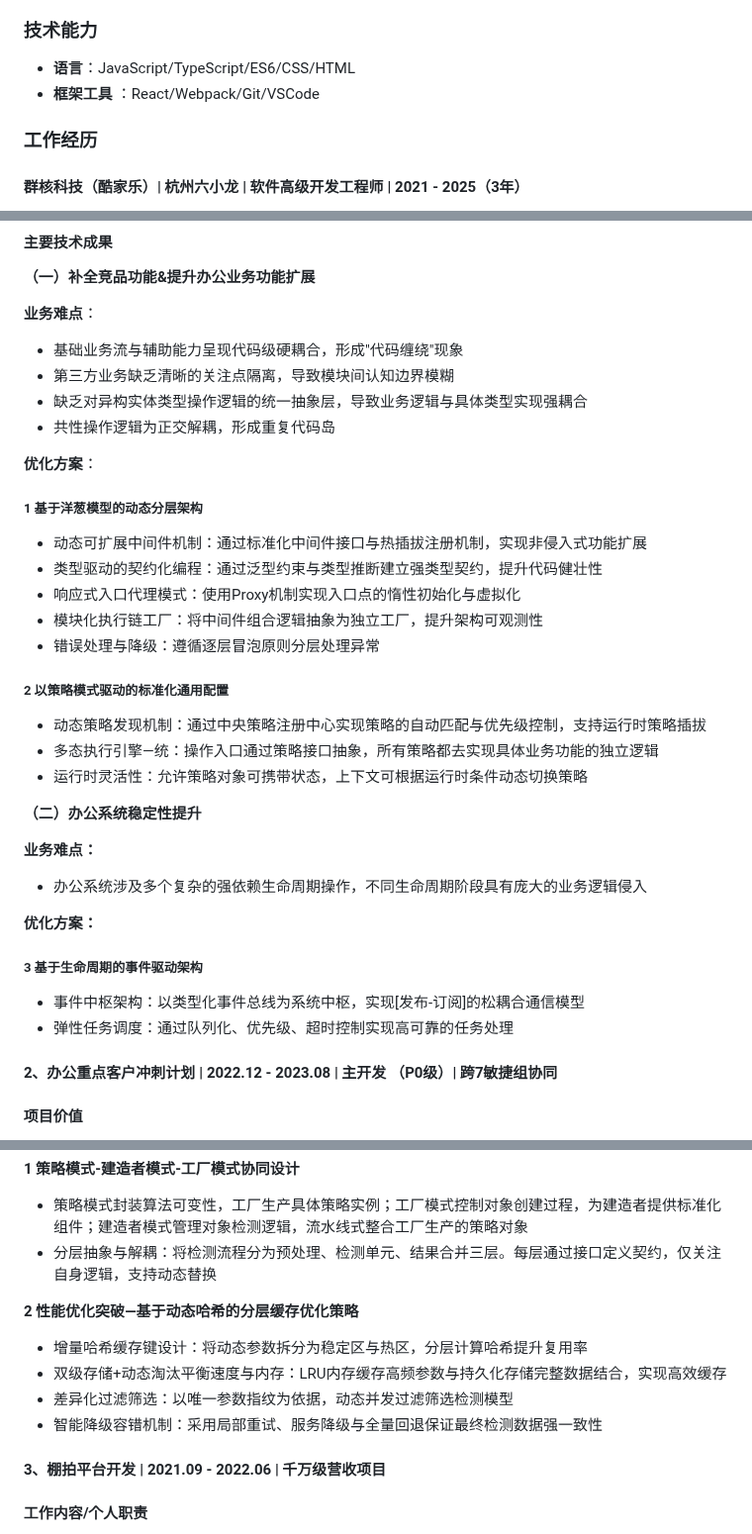
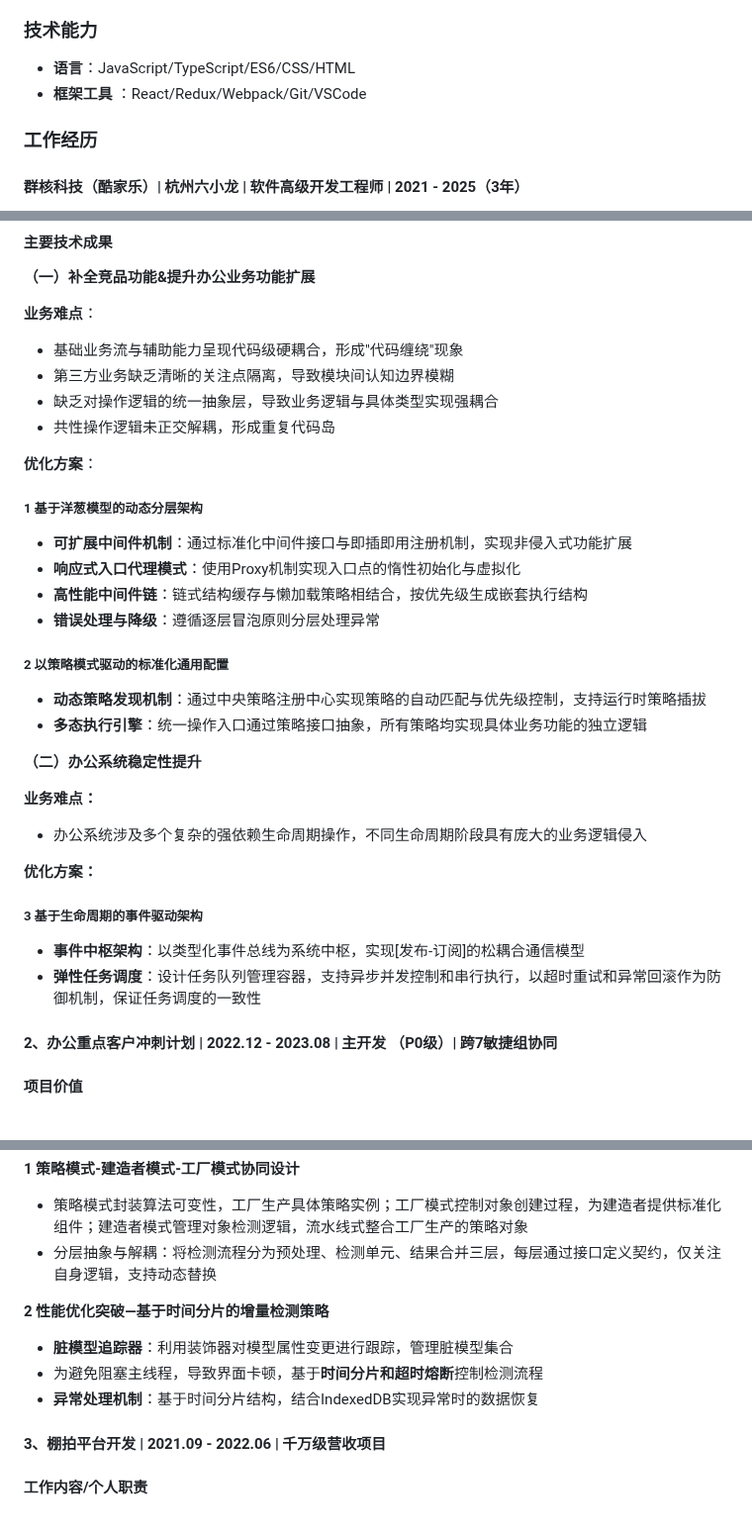
Before and after one commit to guoxiangguoxiang/guoxiangguoxiang.github.io, a Markdown page: README.md, 3 parts joined by grey strips. Shown at 99% size. Rendered like a GitHub page.

```diff
--- a/README.md
+++ b/README.md
@@ -20,7 +20,7 @@
 ### 技术能力
 
 - **语言**：JavaScript/TypeScript/ES6/CSS/HTML
-- **框架工具** ：React/Webpack/Git/VSCode
+- **框架工具** ：React/Redux/Webpack/Git/VSCode
 
 ### 工作经历
 
@@ -48,24 +48,22 @@
 
 - 基础业务流与辅助能力呈现代码级硬耦合，形成"代码缠绕"现象
 - 第三方业务缺乏清晰的关注点隔离，导致模块间认知边界模糊
-- 缺乏对异构实体类型操作逻辑的统一抽象层，导致业务逻辑与具体类型实现强耦合
-- 共性操作逻辑为正交解耦，形成重复代码岛
+- 缺乏对操作逻辑的统一抽象层，导致业务逻辑与具体类型实现强耦合
+- 共性操作逻辑未正交解耦，形成重复代码岛
 
 **优化方案**：
 
 ##### 1 基于洋葱模型的动态分层架构
 
-- 动态可扩展中间件机制：通过标准化中间件接口与热插拔注册机制，实现非侵入式功能扩展
-- 类型驱动的契约化编程：通过泛型约束与类型推断建立强类型契约，提升代码健壮性
-- 响应式入口代理模式：使用Proxy机制实现入口点的惰性初始化与虚拟化
-- 模块化执行链工厂：将中间件组合逻辑抽象为独立工厂，提升架构可观测性
-- 错误处理与降级：遵循逐层冒泡原则分层处理异常
+- **可扩展中间件机制**：通过标准化中间件接口与即插即用注册机制，实现非侵入式功能扩展
+- **响应式入口代理模式**：使用Proxy机制实现入口点的惰性初始化与虚拟化
+- **高性能中间件链**：链式结构缓存与懒加载策略相结合，按优先级生成嵌套执行结构
+- **错误处理与降级**：遵循逐层冒泡原则分层处理异常
 
 ##### 2 以策略模式驱动的标准化通用配置
 
-- 动态策略发现机制：通过中央策略注册中心实现策略的自动匹配与优先级控制，支持运行时策略插拔
-- 多态执行引擎—统：操作入口通过策略接口抽象，所有策略都去实现具体业务功能的独立逻辑
-- 运行时灵活性：允许策略对象可携带状态，上下文可根据运行时条件动态切换策略
+- **动态策略发现机制**：通过中央策略注册中心实现策略的自动匹配与优先级控制，支持运行时策略插拔
+- **多态执行引擎**：统一操作入口通过策略接口抽象，所有策略均实现具体业务功能的独立逻辑
 
 **（二）办公系统稳定性提升**
 
@@ -77,8 +75,8 @@
 
 ##### 3 基于生命周期的事件驱动架构
 
-- 事件中枢架构：以类型化事件总线为系统中枢，实现[发布-订阅]的松耦合通信模型
-- 弹性任务调度：通过队列化、优先级、超时控制实现高可靠的任务处理
+- **事件中枢架构**：以类型化事件总线为系统中枢，实现[发布-订阅]的松耦合通信模型
+- **弹性任务调度**：设计任务队列管理容器，支持异步并发控制和串行执行，以超时重试和异常回滚作为防御机制，保证任务调度的一致性
 
 #### 2、办公重点客户冲刺计划 | 2022.12 - 2023.08 | 主开发 （P0级）| 跨7敏捷组协同
 
@@ -100,14 +98,13 @@
 **1 策略模式-建造者模式-工厂模式协同设计**
 
 - 策略模式封装算法可变性，工厂生产具体策略实例；工厂模式控制对象创建过程，为建造者提供标准化组件；建造者模式管理对象检测逻辑，流水线式整合工厂生产的策略对象
-- 分层抽象与解耦：将检测流程分为预处理、检测单元、结果合并三层。每层通过接口定义契约，仅关注自身逻辑，支持动态替换
+- 分层抽象与解耦：将检测流程分为预处理、检测单元、结果合并三层，每层通过接口定义契约，仅关注自身逻辑，支持动态替换
 
-**2 性能优化突破—基于动态哈希的分层缓存优化策略**
+**2 性能优化突破—基于时间分片的增量检测策略**
 
-- 增量哈希缓存键设计：将动态参数拆分为稳定区与热区，分层计算哈希提升复用率
-- 双级存储+动态淘汰平衡速度与内存：LRU内存缓存高频参数与持久化存储完整数据结合，实现高效缓存
-- 差异化过滤筛选：以唯一参数指纹为依据，动态并发过滤筛选检测模型
-- 智能降级容错机制：采用局部重试、服务降级与全量回退保证最终检测数据强一致性
+- **脏模型追踪器**：利用装饰器对模型属性变更进行跟踪，管理脏模型集合
+- 为避免阻塞主线程，导致界面卡顿，基于**时间分片和超时熔断**控制检测流程
+- **异常处理机制**：基于时间分片结构，结合IndexedDB实现异常时的数据恢复
 
 #### 3、棚拍平台开发 | 2021.09 - 2022.06 | 千万级营收项目
 
```
Also changed, not shown: other parts of README.md (+1 -1 lines).
